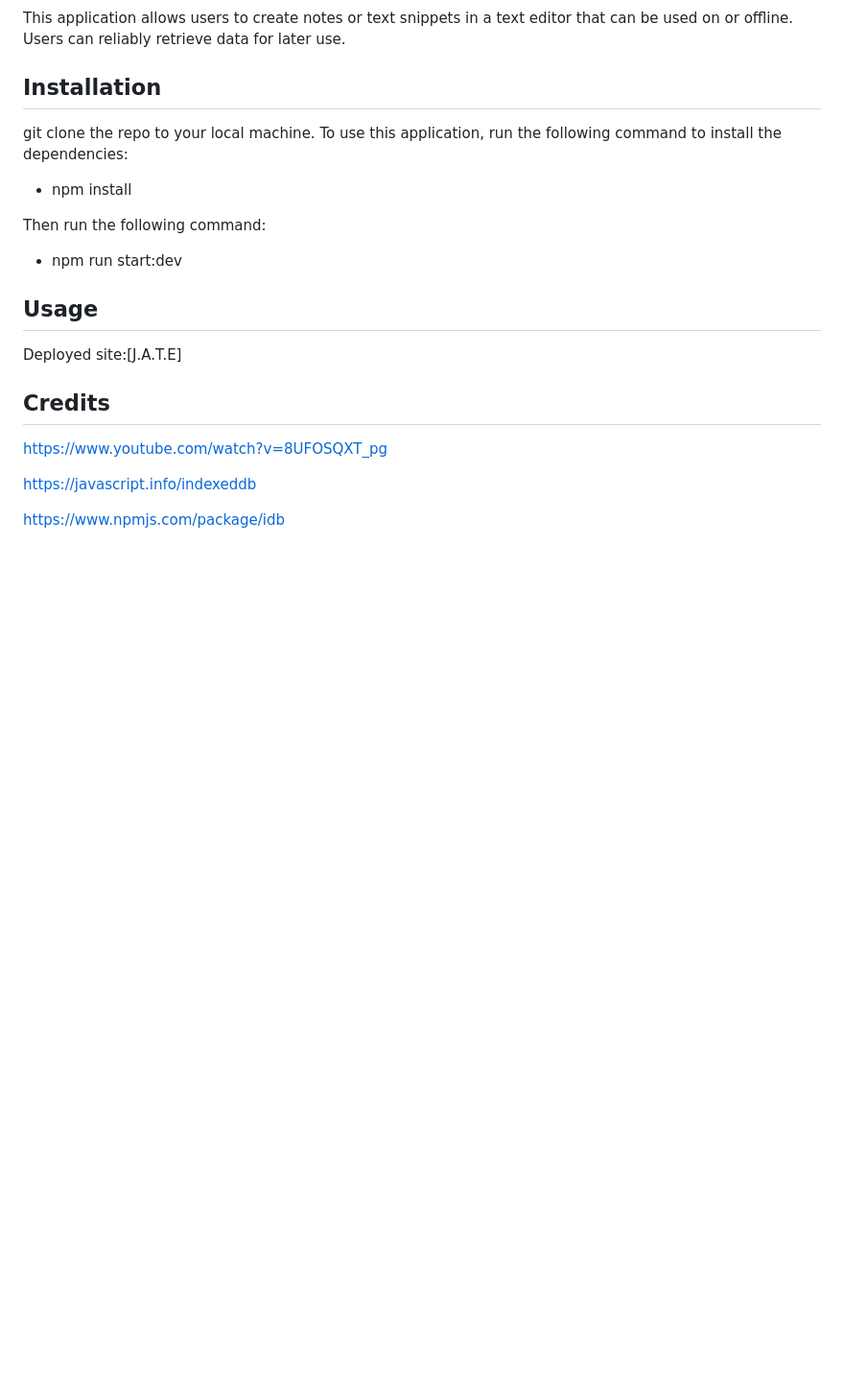
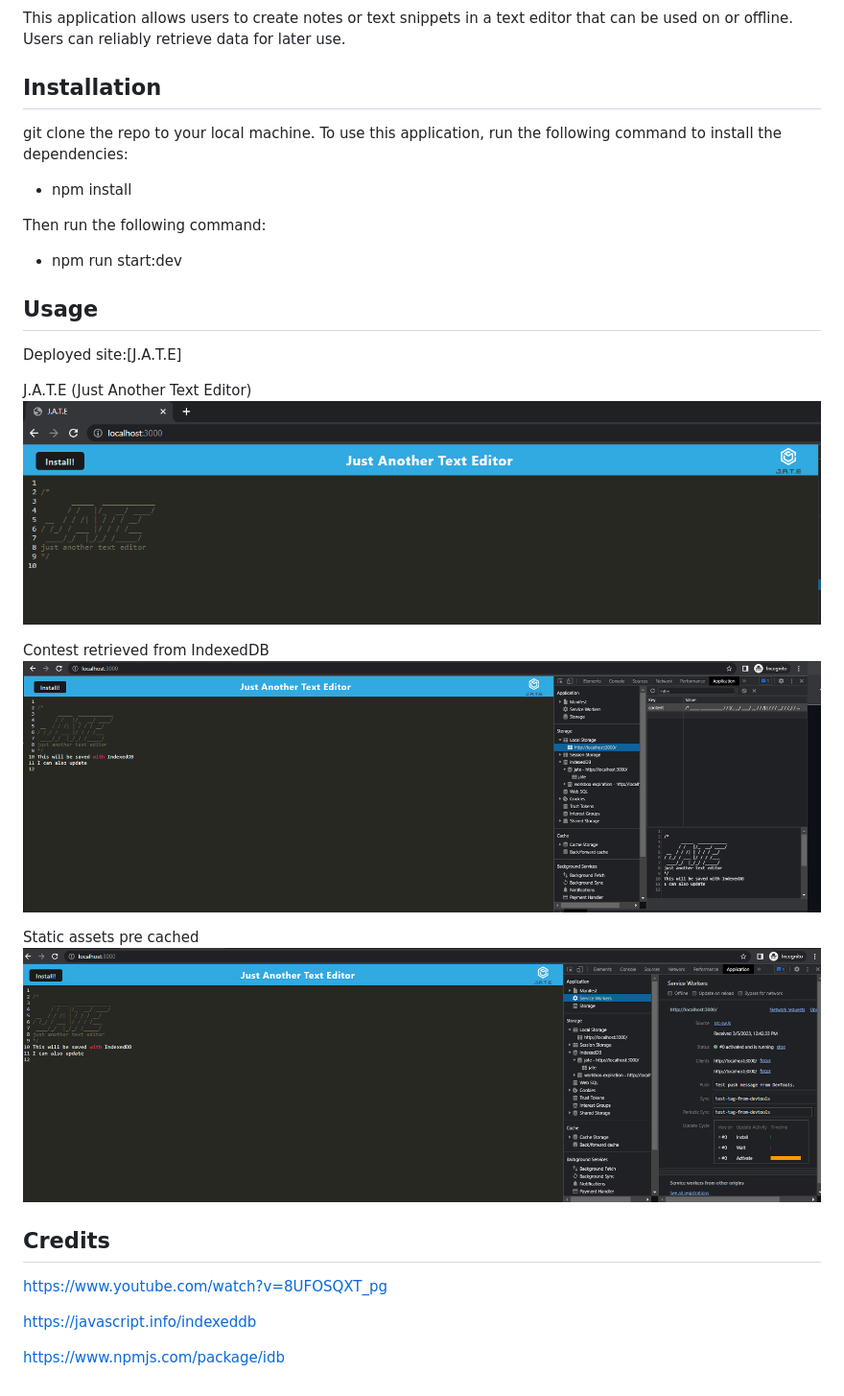
Before and after one commit to KateRitchie/textEditor, a Markdown page: README.md, the part around the change. Shown: that part at 96% size. Rendered like a GitHub page; pictures changed too: assets/IndexedDB.PNG (added), assets/JATE.PNG (added), assets/SW.PNG (added); blank space fills up the shorter version.

```diff
--- a/README.md
+++ b/README.md
@@ -19,6 +19,15 @@ Then run the following command:
 
 Deployed site:[J.A.T.E]
 
+J.A.T.E (Just Another Text Editor)
+![JATE](./assets/JATE.PNG)
+
+Contest retrieved from IndexedDB
+![IndexedDB](./assets/IndexedDB.PNG)
+
+Static assets pre cached
+![Precached](./assets/SW.PNG)
+
 ## Credits
 
 https://www.youtube.com/watch?v=8UFOSQXT_pg
```
